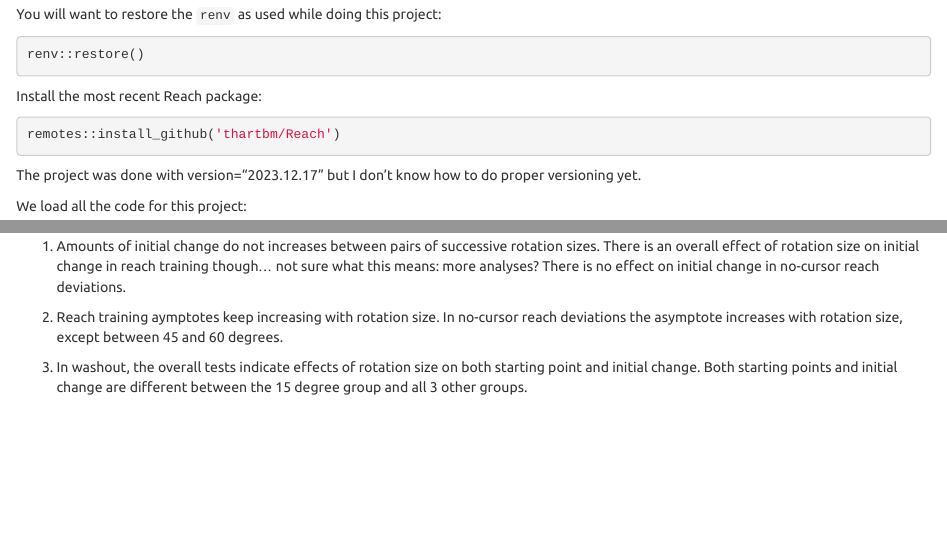
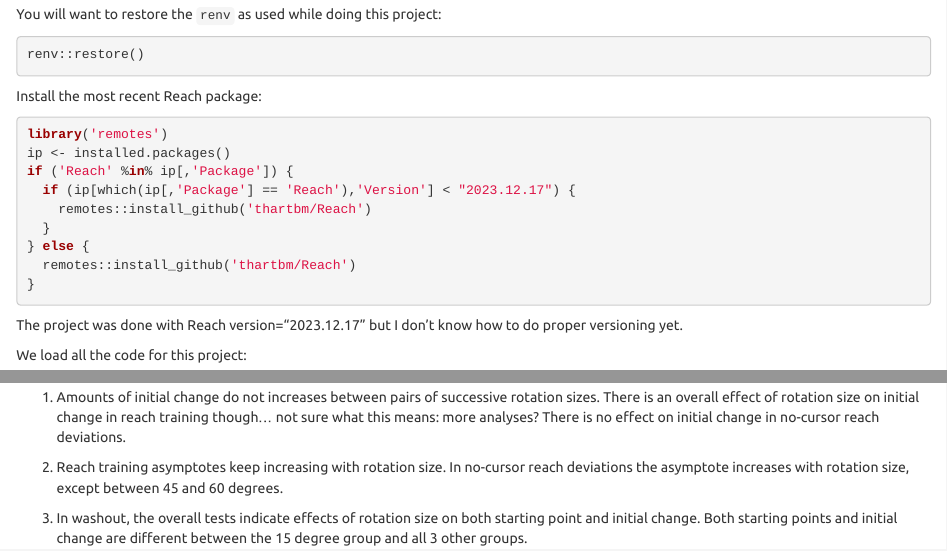
Before and after one commit to thartbm/ImplicitTimecourse, an R Markdown document (ImplicitTimecourse.Rmd): the page in a window 1100 px wide, from 1200 px down, and a second part further down, joined at a grey line. Rendered offline with R 4.5, knitr and Pandoc, with nearby package versions; some code elsewhere in the file could not run offline.

Commit message:
ensured that renv status is OK, and added check of the version of Reach

````diff
--- a/ImplicitTimecourse.Rmd
+++ b/ImplicitTimecourse.Rmd
@@ -49,11 +49,19 @@ renv::restore()
 
 Install the most recent Reach package:
 
-```{r eval=F}
-remotes::install_github('thartbm/Reach')
+```{r}
+library('remotes')
+ip <- installed.packages()
+if ('Reach' %in% ip[,'Package']) {
+  if (ip[which(ip[,'Package'] == 'Reach'),'Version'] < "2023.12.17") {
+    remotes::install_github('thartbm/Reach')
+  }
+} else {
+  remotes::install_github('thartbm/Reach')
+}
 ```
 
-The project was done with version="2023.12.17" but I don't know how to do proper versioning yet.
+The project was done with Reach version="2023.12.17" but I don't know how to do proper versioning yet.
 
 We load all the code for this project:
 
@@ -243,7 +251,7 @@ The interleaved trial method works here as well. The explicit re-aiming trials a
 
 1. Amounts of initial change do not increases between pairs of successive rotation sizes. There is an overall effect of rotation size on initial change in reach training though... not sure what this means: more analyses? There is no effect on initial change in no-cursor reach deviations.
 
-2. Reach training aymptotes keep increasing with rotation size. In no-cursor reach deviations the asymptote increases with rotation size, except between 45 and 60 degrees.
+2. Reach training asymptotes keep increasing with rotation size. In no-cursor reach deviations the asymptote increases with rotation size, except between 45 and 60 degrees.
 
 3. In washout, the overall tests indicate effects of rotation size on both starting point and initial change. Both starting points and initial change are different between the 15 degree group and all 3 other groups.
 
````
